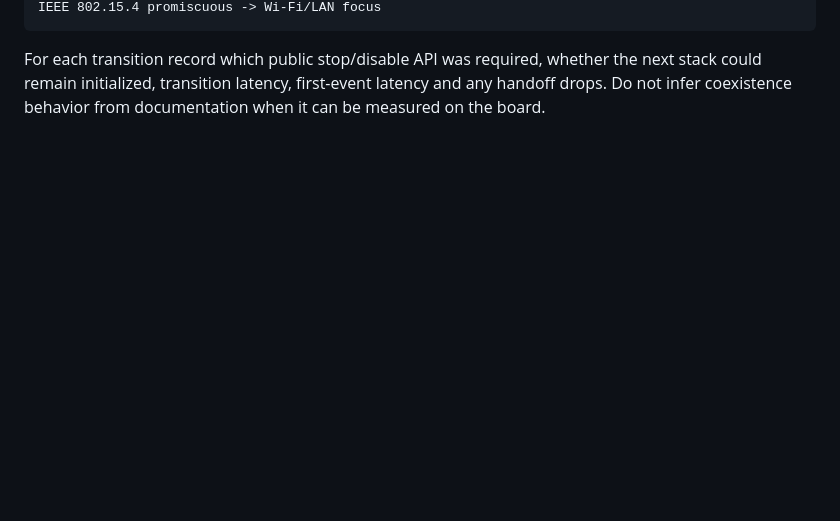
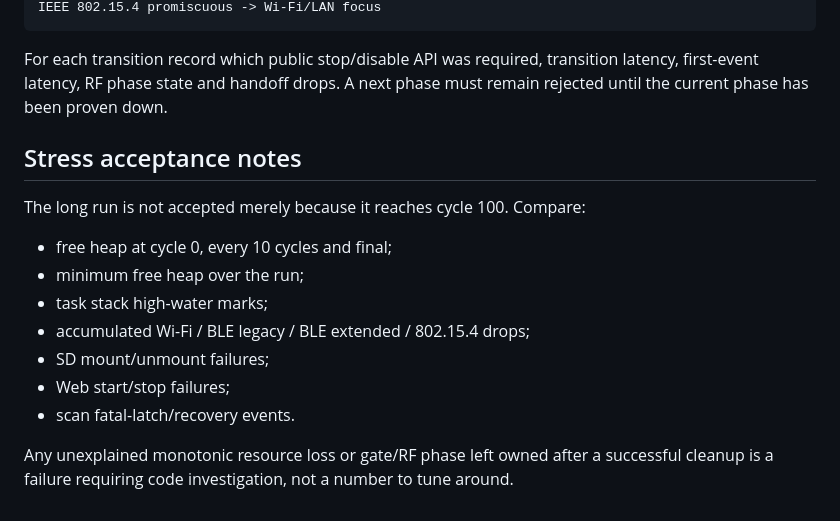
Before and after one commit to yuanwil1y/NearBy-One-NEXT, a Markdown page: docs/hardware/measurements.md, the part around one of its changes. Rendered like a GitHub page; blank space fills up the shorter version.

````diff
--- a/docs/hardware/measurements.md
+++ b/docs/hardware/measurements.md
@@ -46,4 +56,18 @@ NimBLE scan -> IEEE 802.15.4 promiscuous
 IEEE 802.15.4 promiscuous -> Wi-Fi/LAN focus
 ```
 
-For each transition record which public stop/disable API was required, whether the next stack could remain initialized, transition latency, first-event latency and any handoff drops. Do not infer coexistence behavior from documentation when it can be measured on the board.
+For each transition record which public stop/disable API was required, transition latency, first-event latency, RF phase state and handoff drops. A next phase must remain rejected until the current phase has been proven down.
+
+## Stress acceptance notes
+
+The long run is not accepted merely because it reaches cycle 100. Compare:
+
+- free heap at cycle 0, every 10 cycles and final;
+- minimum free heap over the run;
+- task stack high-water marks;
+- accumulated Wi-Fi / BLE legacy / BLE extended / 802.15.4 drops;
+- SD mount/unmount failures;
+- Web start/stop failures;
+- scan fatal-latch/recovery events.
+
+Any unexplained monotonic resource loss or gate/RF phase left owned after a successful cleanup is a failure requiring code investigation, not a number to tune around.
````
Also changed, not shown: other parts of docs/hardware/measurements.md (+31 -21 lines).
